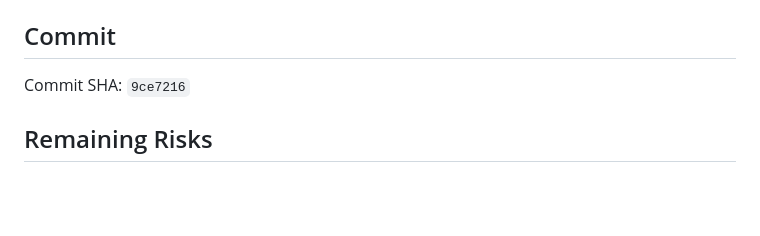
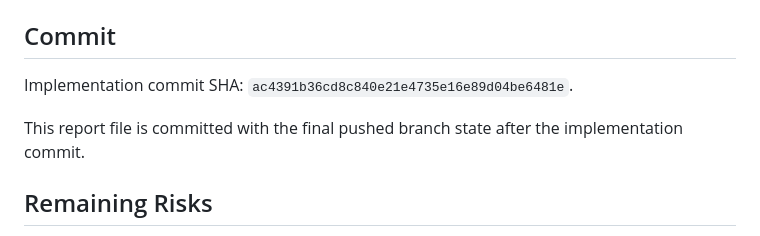
Before and after one commit to nguyenduc216/todoX-Dashboard-SaaS, a Markdown page: artifacts/reports/RVIDEO_DURATION_FALLBACK_SCENE_OVERRIDE_REPORT.md, the part around the change. Rendered like a GitHub page; blank space fills up the shorter version.

Commit message:
docs(rvideo): finalize duration fallback report

```diff
--- a/artifacts/reports/RVIDEO_DURATION_FALLBACK_SCENE_OVERRIDE_REPORT.md
+++ b/artifacts/reports/RVIDEO_DURATION_FALLBACK_SCENE_OVERRIDE_REPORT.md
@@ -78,7 +78,9 @@ The broader filter `FullyQualifiedName~RVideo|FullyQualifiedName~79Ai|FullyQuali
 
 ## Commit
 
-Commit SHA: `9ce7216`
+Implementation commit SHA: `ac4391b36cd8c840e21e4735e16e89d04be6481e`.
+
+This report file is committed with the final pushed branch state after the implementation commit.
 
 ## Remaining Risks
 
```
